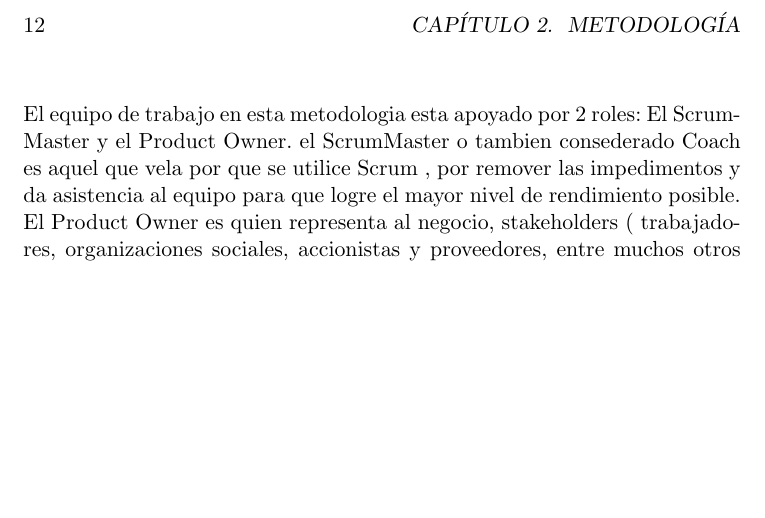
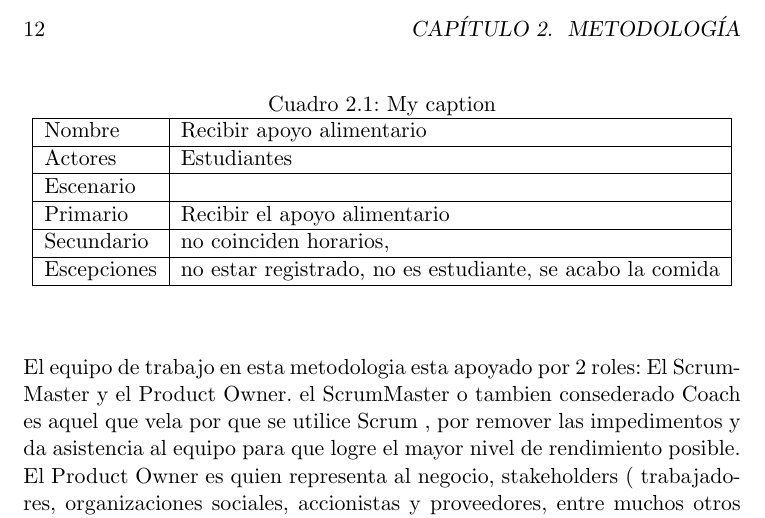
Before and after one commit to BOTOOM/F.I.S-UD, a LaTeX book (fis/fis/informe.tex, which reads fis/fis/proyecto/metodologia.tex): part of page 12 of 45, cut so that both start at the same text, the shorter picture padded with empty space. Compiled offline with pdfLaTeX.

Commit message:
se agrega tabla especificacion

```diff
--- a/fis/fis/proyecto/metodologia.tex
+++ b/fis/fis/proyecto/metodologia.tex
@@ -110,3 +110,18 @@ Inspección: Los miembros del equipo Scrum frecuentemente inspeccionan el progre
 \\
 \\
 Adaptación: Cuando hay algo que cambiar, el equipo se ajusta para conseguir el objetivo del sprint. Esta es la clave para conseguir éxito en proyectos complejos, donde los requisitos son cambiantes o poco definidos y en donde la adaptación, la innovación, la complejidad y flexibilidad son fundamentales.
+
+\begin{table}[]
+\centering
+\caption{My caption}
+\label{my-label}
+\begin{tabular}{|l|l|}
+\hline
+Nombre      & Recibir apoyo alimentario                                 \\ \hline
+Actores     & Estudiantes                                               \\ \hline
+Escenario   &                                                           \\ \hline
+Primario    & Recibir el apoyo alimentario                              \\ \hline
+Secundario  & no coinciden horarios,                                    \\ \hline
+Escepciones & no estar registrado, no es estudiante, se acabo la comida \\ \hline
+\end{tabular}
+\end{table}
```
